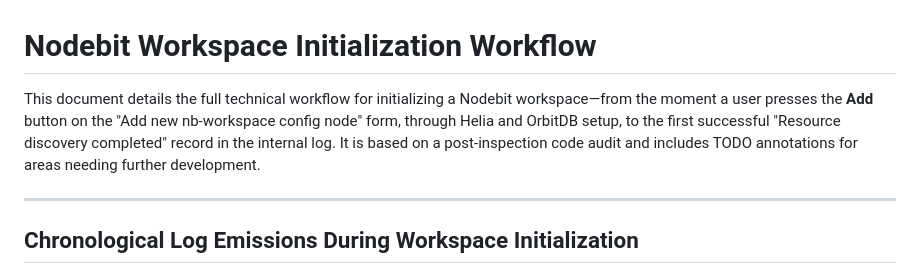
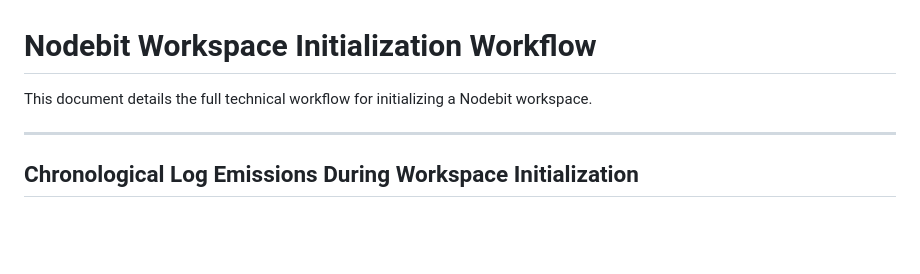
Before and after one commit to thalperi/nodebit, a Markdown page: docs/technical/workspace-init.md, the part around the change. GitHub-like rendering; blank space fills up the shorter version.

Commit message:
Update docs again - workspace-init.md

```diff
--- a/docs/technical/workspace-init.md
+++ b/docs/technical/workspace-init.md
@@ -1,6 +1,6 @@
 # Nodebit Workspace Initialization Workflow
 
-This document details the full technical workflow for initializing a Nodebit workspace—from the moment a user presses the **Add** button on the "Add new nb-workspace config node" form, through Helia and OrbitDB setup, to the first successful "Resource discovery completed" record in the internal log. It is based on a post-inspection code audit and includes TODO annotations for areas needing further development.
+This document details the full technical workflow for initializing a Nodebit workspace.
 
 ---
 
```
